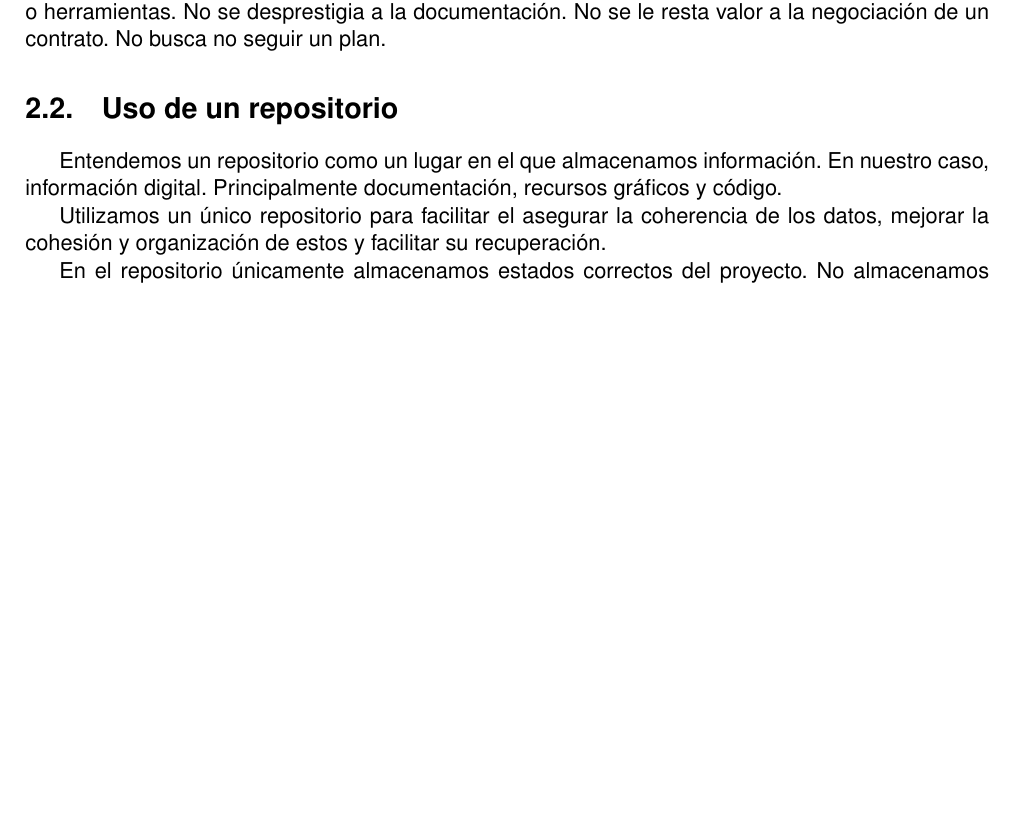
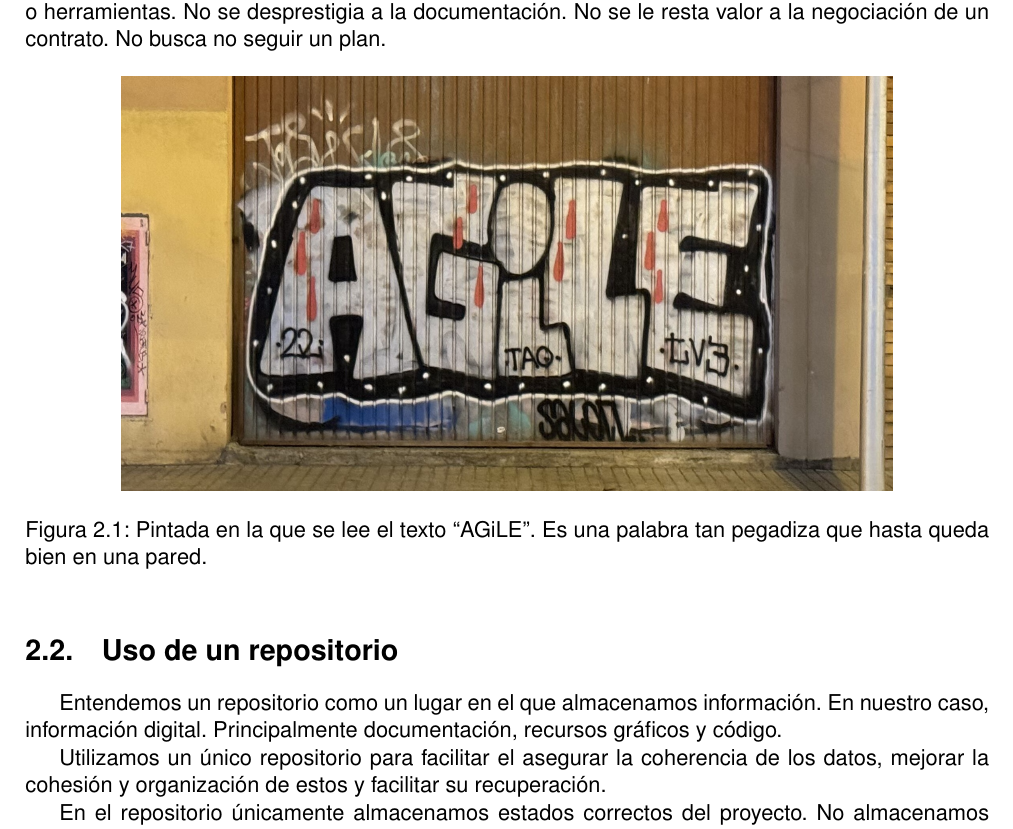
Before and after one commit to moshidev/TFG-MaquiTracker, a LaTeX thesis (memoria/proyecto.tex, which reads memoria/secciones/02_metodología.tex): part of page 17 of 47, cut so that both start at the same text, the shorter picture padded with empty space. Compiled offline with pdfLaTeX.

Commit message:
añade imágenes capítulo Metodología

```diff
--- a/memoria/secciones/02_metodología.tex
+++ b/memoria/secciones/02_metodología.tex
@@ -144,6 +144,13 @@ El manifiesto es vago y no es exhaustivo, pero en ningún lugar se habla de no u
 procesos o herramientas.
 No se desprestigia a la documentación. No se le resta valor a la negociación
 de un contrato. No busca no seguir un plan.
+
+\begin{figure}[h]
+    \centering
+    \includegraphics[width=0.8\textwidth]{agile.jpg}
+    \caption{Pintada en la que se lee el texto ``AGiLE''. Es una palabra tan pegadiza
+    que hasta queda bien en una pared.}
+\end{figure}
 
 \section{Uso de un repositorio}
 
```
Also changed, not shown: memoria/dict.txt (+4 -0 lines), memoria/imágenes/agile.jpg (added).
